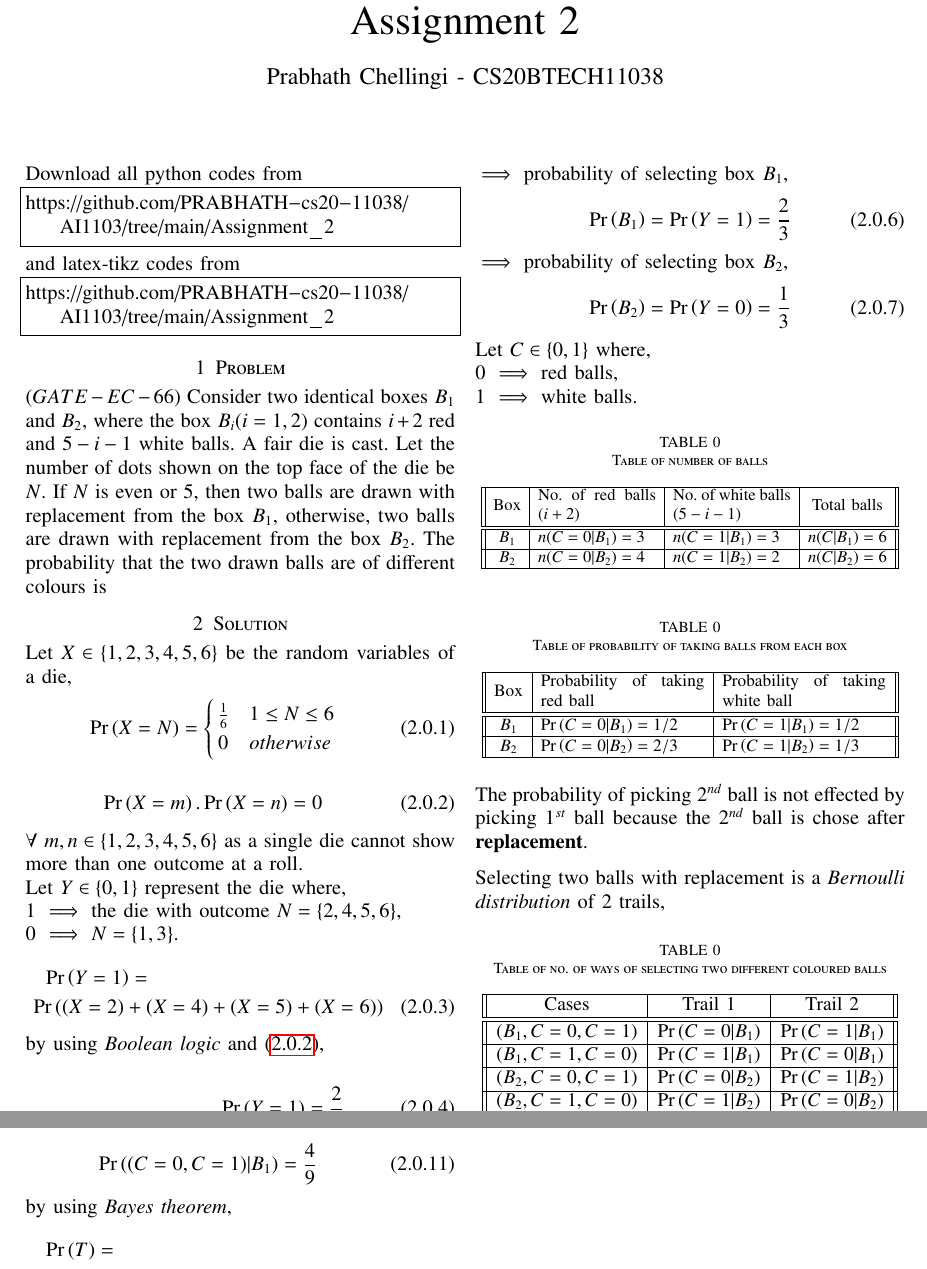
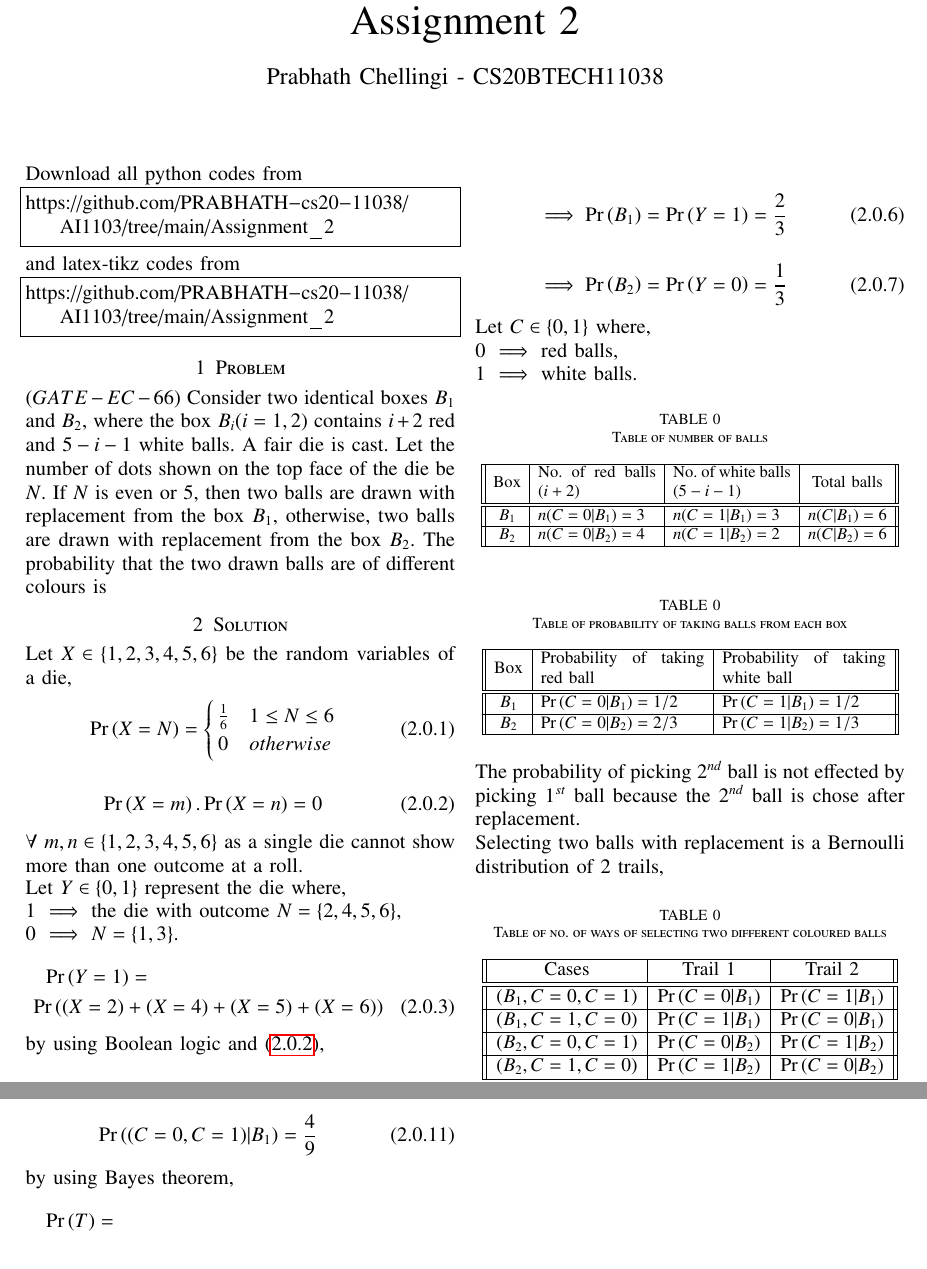
Before and after one commit to PRABHATH-cs20-11038/AI1103, a LaTeX problem sheet (Assignment_2/main.tex): two parts of pages 1 and 2 of 2, joined at a grey line, cut so that both start at the same text. Compiled offline with pdfLaTeX.

Commit message:
Update main.tex

```diff
--- a/Assignment_2/main.tex
+++ b/Assignment_2/main.tex
@@ -178,20 +176,18 @@ $0$ $\implies$ $N = \{ 1, 3\}$.
     \pr{(X=2)+(X=4)+(X=5)+(X=6)}
 \end{multline}
 
-by using \textit{Boolean logic} and \eqref{eq1},
+by using Boolean logic and \eqref{eq1},
 
 \begin{align}
     \pr{Y=1}=\frac{2}{3}\\
     \pr{Y=0}=1-\pr{Y=1}=\frac{1}{3}
 \end{align}
 
-$\implies$ probability of selecting box $B_1$,
 \begin{align}\label{eq2}
-    \pr{B_1}=\pr{Y=1}=\frac{2}{3}
+    \implies\pr{B_1}=\pr{Y=1}=\frac{2}{3}
 \end{align}
-$\implies$ probability of selecting box $B_2$,
 \begin{align}\label{eq3}
-    \pr{B_2}=\pr{Y=0}=\frac{1}{3}
+    \implies\pr{B_2}=\pr{Y=0}=\frac{1}{3}
 \end{align}
 
 Let $C \in \{0,1\}$ where,
@@ -236,11 +232,9 @@ $1$ $\implies$ white balls.
 \label{Table2}
 \end{table}
 
-The probability of picking $2^{nd}$ ball is not effected by picking $1^{st}$ ball because the $2^{nd}$ ball is chose after \textbf{replacement}.
+The probability of picking $2^{nd}$ ball is not effected by picking $1^{st}$ ball because the $2^{nd}$ ball is chose after replacement.
 
-\vspace{0.1in}
-
-Selecting two balls with replacement is a \textit{Bernoulli distribution} of $2$ trails,
+Selecting two balls with replacement is a Bernoulli distribution of $2$ trails,
 \begin{table}[h!]
 \centering
 \caption{Table of no. of ways of selecting two different coloured balls}
@@ -297,7 +291,7 @@ Selecting two balls with replacement is a \textit{Bernoulli distribution} of $2$
     \pr{(C=0,C=1)|B_1}=\frac{4}{9}
 \end{align}
 
-by using \textit{Bayes theorem},
+by using Bayes theorem,
 \begin{multline}
     \pr{T}=\\
     \pr{(C=0,C=1)|B_1}.\pr{B_1}+\\
```
Also changed, not shown: Assignment_2/main.tex (4 more changed lines).
